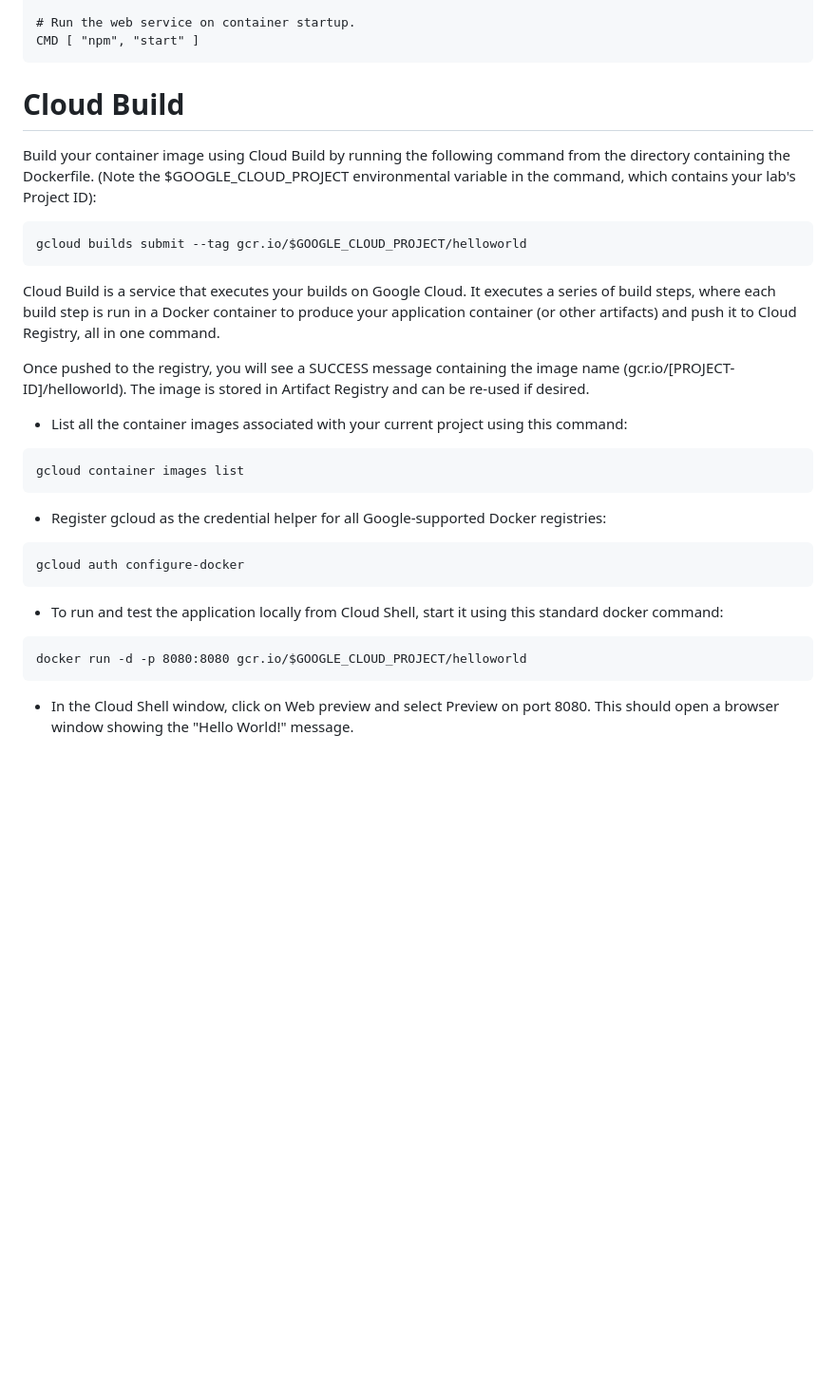
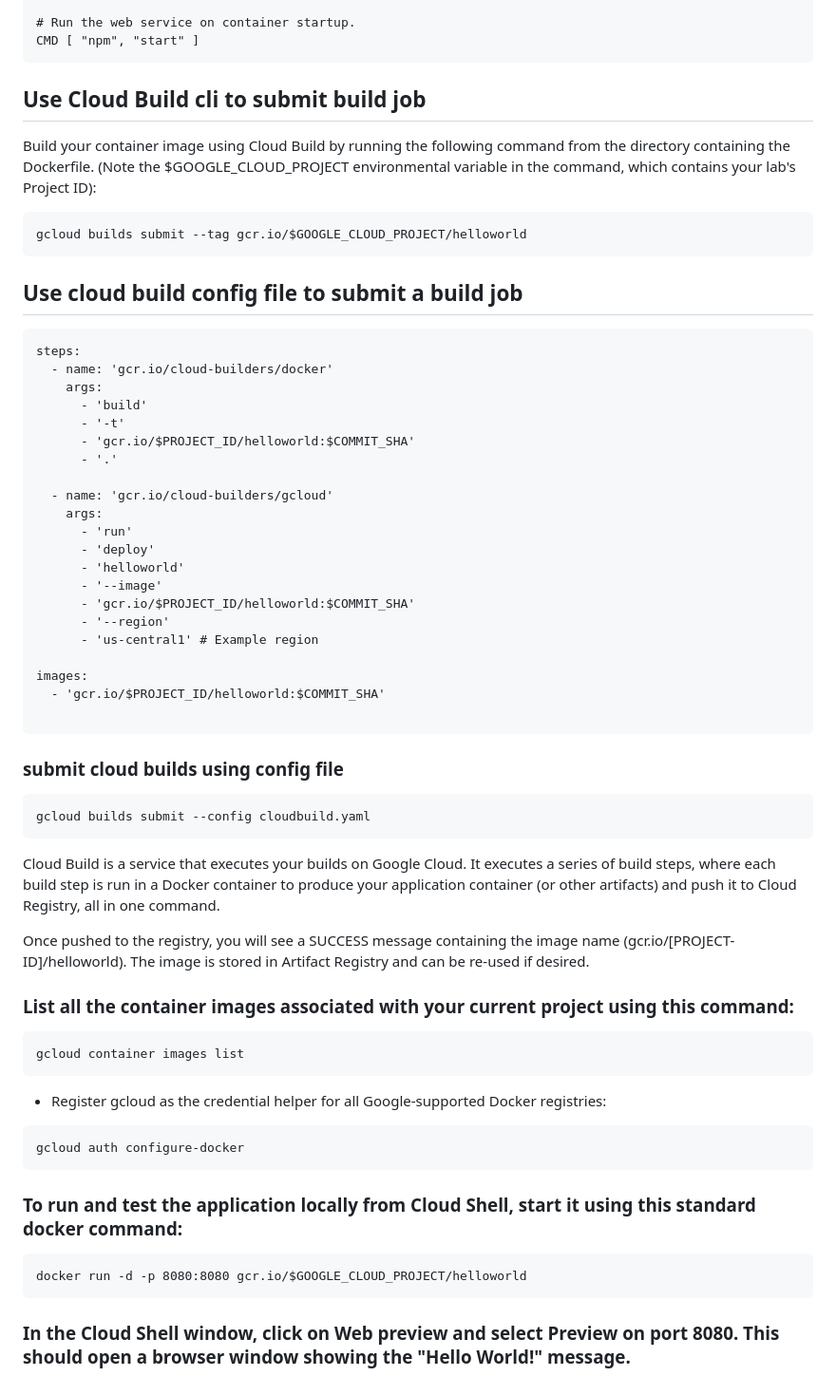
Before and after one commit to mkmad/gcp, a Markdown page: cloudbuild/README.md, the part around one of its changes. Shown at 95% size. GitHub-like rendering; blank space fills up the shorter version.

Commit message:
feat: update LB, GKE and CloudBuild docs

````diff
--- a/cloudbuild/README.md
+++ b/cloudbuild/README.md
@@ -107,7 +107,7 @@ COPY . ./
 CMD [ "npm", "start" ]
 ```
 
-# Cloud Build
+## Use Cloud Build cli to submit build job
 
 Build your container image using Cloud Build by running the following command from the directory containing the Dockerfile. (Note the $GOOGLE_CLOUD_PROJECT environmental variable in the command, which contains your lab's Project ID):
 
@@ -115,11 +115,42 @@ Build your container image using Cloud Build by running the following command fr
 gcloud builds submit --tag gcr.io/$GOOGLE_CLOUD_PROJECT/helloworld
 ```
 
+## Use cloud build config file to submit a build job
+
+```
+steps:
+  - name: 'gcr.io/cloud-builders/docker'
+    args:
+      - 'build'
+      - '-t'
+      - 'gcr.io/$PROJECT_ID/helloworld:$COMMIT_SHA'
+      - '.'
+
+  - name: 'gcr.io/cloud-builders/gcloud'
+    args:
+      - 'run'
+      - 'deploy'
+      - 'helloworld'
+      - '--image'
+      - 'gcr.io/$PROJECT_ID/helloworld:$COMMIT_SHA'
+      - '--region'
+      - 'us-central1' # Example region
+
+images:
+  - 'gcr.io/$PROJECT_ID/helloworld:$COMMIT_SHA'
+
+```
+### submit cloud builds using config file
+```
+gcloud builds submit --config cloudbuild.yaml
+```
+
+
 Cloud Build is a service that executes your builds on Google Cloud. It executes a series of build steps, where each build step is run in a Docker container to produce your application container (or other artifacts) and push it to Cloud Registry, all in one command.
 
 Once pushed to the registry, you will see a SUCCESS message containing the image name (gcr.io/[PROJECT-ID]/helloworld). The image is stored in Artifact Registry and can be re-used if desired.
 
-- List all the container images associated with your current project using this command:
+### List all the container images associated with your current project using this command:
 
 ```
 gcloud container images list
@@ -131,10 +162,10 @@ gcloud container images list
 gcloud auth configure-docker
 ```
 
-- To run and test the application locally from Cloud Shell, start it using this standard docker command:
+### To run and test the application locally from Cloud Shell, start it using this standard docker command:
 
 ```
 docker run -d -p 8080:8080 gcr.io/$GOOGLE_CLOUD_PROJECT/helloworld
 ```
 
-- In the Cloud Shell window, click on Web preview and select Preview on port 8080. This should open a browser window showing the "Hello World!" message.
+### In the Cloud Shell window, click on Web preview and select Preview on port 8080. This should open a browser window showing the "Hello World!" message.
````
Also changed, not shown: other parts of cloudbuild/README.md (+12 -12 lines), gke/deployment-stratergies/README.md (added, +157 -0 lines), networks/Loadbalancers/README.md (+3 -0 lines).
